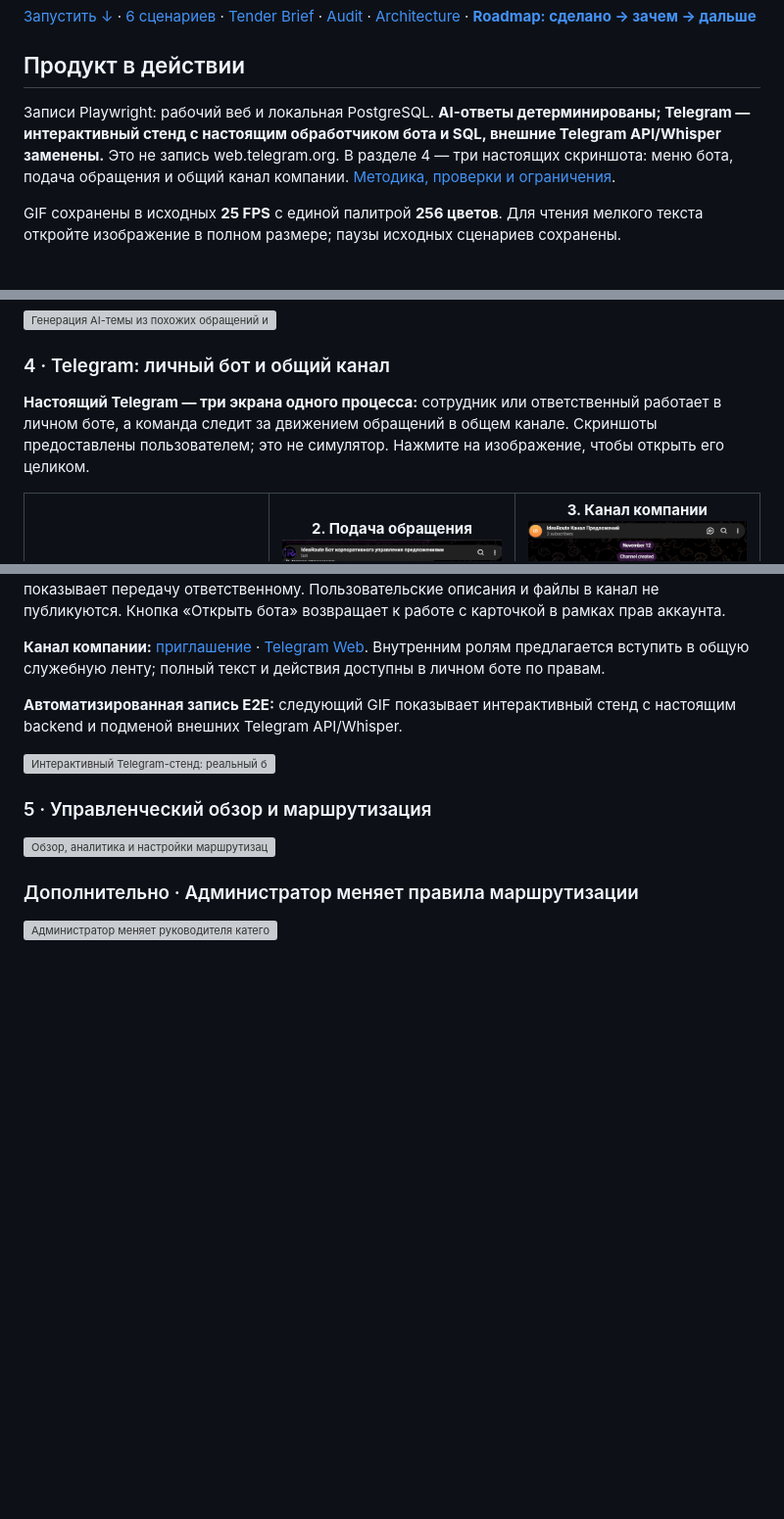
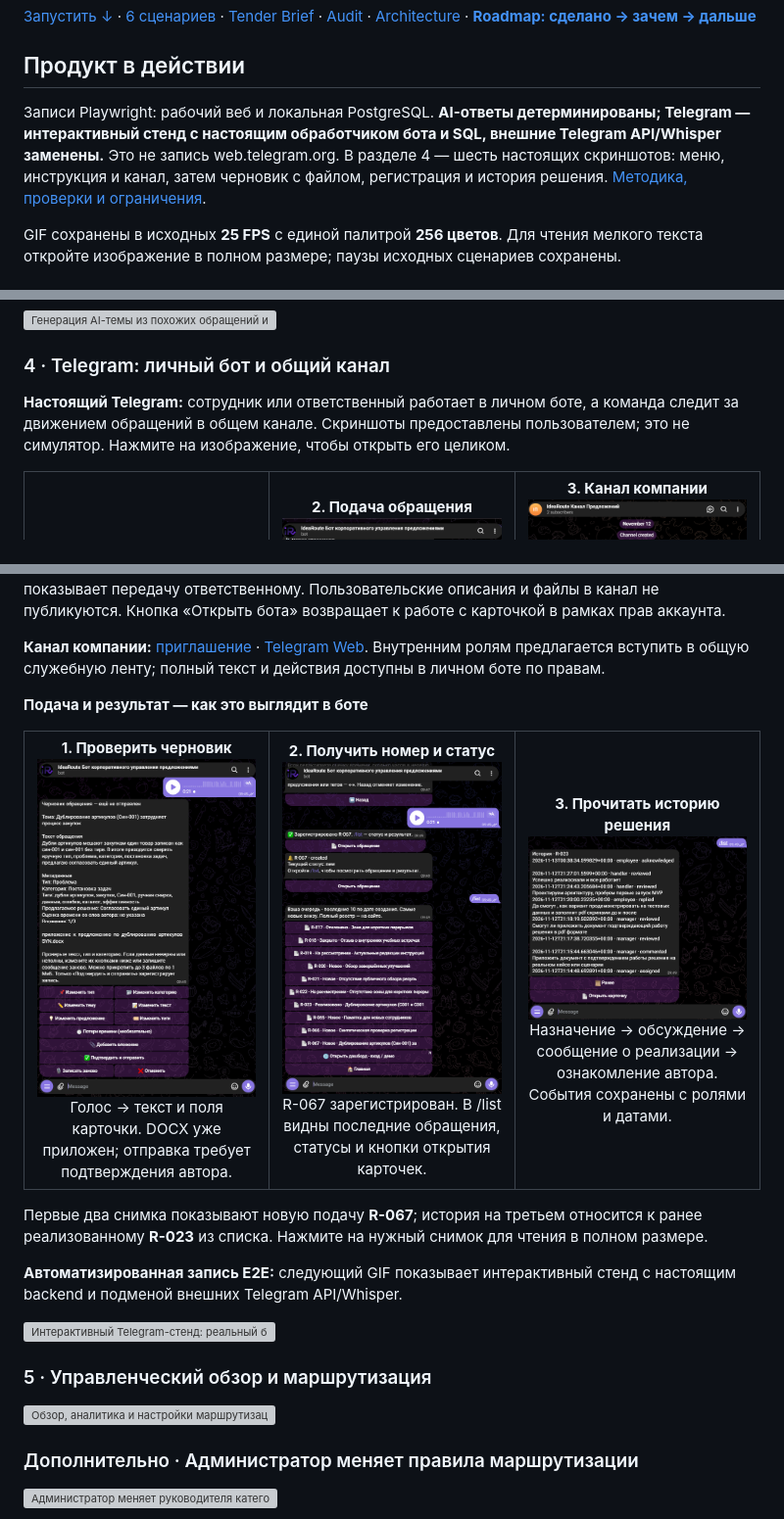
Before and after one commit to cByteRun/kinetria-ai, a Markdown page: README.md, 3 parts joined by grey strips. Shown at 98% size. Drawn GitHub-style; pictures changed too: docs/demos/telegram-request-draft-attachment.png (added), docs/demos/telegram-request-history-resolution.png (added), docs/demos/telegram-request-registered-list.png (added); blank space fills up the shorter version; grey boxes are pictures that could not be loaded.

Commit message:
docs(readme): showcase Telegram submission and resolution screenshots

```diff
--- a/README.md
+++ b/README.md
@@ -40,7 +40,7 @@
 
 ## Продукт в действии
 
-Записи Playwright: рабочий веб и локальная PostgreSQL. **AI-ответы детерминированы; Telegram — интерактивный стенд с настоящим обработчиком бота и SQL, внешние Telegram API/Whisper заменены.** Это не запись web.telegram.org. В разделе 4 — три настоящих скриншота: меню бота, подача обращения и общий канал компании. [Методика, проверки и ограничения](docs/DEMO_RECORDING.md).
+Записи Playwright: рабочий веб и локальная PostgreSQL. **AI-ответы детерминированы; Telegram — интерактивный стенд с настоящим обработчиком бота и SQL, внешние Telegram API/Whisper заменены.** Это не запись web.telegram.org. В разделе 4 — шесть настоящих скриншотов: меню, инструкция и канал, затем черновик с файлом, регистрация и история решения. [Методика, проверки и ограничения](docs/DEMO_RECORDING.md).
 
 GIF сохранены в исходных **25 FPS** с единой палитрой **256 цветов**. Для чтения мелкого текста откройте изображение в полном размере; паузы исходных сценариев сохранены.
 
@@ -58,7 +58,7 @@ GIF сохранены в исходных **25 FPS** с единой палит
 
 ### 4 · Telegram: личный бот и общий канал
 
-**Настоящий Telegram — три экрана одного процесса:** сотрудник или ответственный работает в личном боте, а команда следит за движением обращений в общем канале. Скриншоты предоставлены пользователем; это не симулятор. Нажмите на изображение, чтобы открыть его целиком.
+**Настоящий Telegram:** сотрудник или ответственный работает в личном боте, а команда следит за движением обращений в общем канале. Скриншоты предоставлены пользователем; это не симулятор. Нажмите на изображение, чтобы открыть его целиком.
 
 <table>
   <tr>
@@ -83,6 +83,30 @@ GIF сохранены в исходных **25 FPS** с единой палит
 В канале видны номер обращения, категория, назначение, срок и статус; отдельное событие показывает передачу ответственному. Пользовательские описания и файлы в канал не публикуются. Кнопка «Открыть бота» возвращает к работе с карточкой в рамках прав аккаунта.
 
 **Канал компании:** [приглашение](https://t.me/+SN0L5X4t6RkzZWJi) · [Telegram Web](https://web.telegram.org/k/#-4328792903). Внутренним ролям предлагается вступить в общую служебную ленту; полный текст и действия доступны в личном боте по правам.
+
+**Подача и результат — как это выглядит в боте**
+
+<table>
+  <tr>
+    <td align="center" valign="top" width="33%">
+      <strong>1. Проверить черновик</strong><br/>
+      <a href="docs/demos/telegram-request-draft-attachment.png"><img src="docs/demos/telegram-request-draft-attachment.png" width="250" alt="Telegram: черновик после голосового сообщения, файл DOCX, редактирование полей и подтверждение отправки" /></a><br/>
+      Голос → текст и поля карточки. DOCX уже приложен; отправка требует подтверждения автора.
+    </td>
+    <td align="center" valign="top" width="33%">
+      <strong>2. Получить номер и статус</strong><br/>
+      <a href="docs/demos/telegram-request-registered-list.png"><img src="docs/demos/telegram-request-registered-list.png" width="250" alt="Telegram: подтверждение регистрации R-067, уведомление и список обращений со статусами" /></a><br/>
+      R-067 зарегистрирован. В /list видны последние обращения, статусы и кнопки открытия карточек.
+    </td>
+    <td align="center" valign="top" width="33%">
+      <strong>3. Прочитать историю решения</strong><br/>
+      <a href="docs/demos/telegram-request-history-resolution.png"><img src="docs/demos/telegram-request-history-resolution.png" width="250" alt="Telegram: история R-023 с назначением, действиями руководителя и ответственного, ответом автора, сообщением о реализации и ознакомлением" /></a><br/>
+      Назначение → обсуждение → сообщение о реализации → ознакомление автора. События сохранены с ролями и датами.
+    </td>
+  </tr>
+</table>
+
+Первые два снимка показывают новую подачу **R-067**; история на третьем относится к ранее реализованному **R-023** из списка. Нажмите на нужный снимок для чтения в полном размере.
 
 **Автоматизированная запись E2E:** следующий GIF показывает интерактивный стенд с настоящим backend и подменой внешних Telegram API/Whisper.
 
```
Also changed, not shown: docs/DEMO_RECORDING.md (+11 -0 lines), 1 other file.
